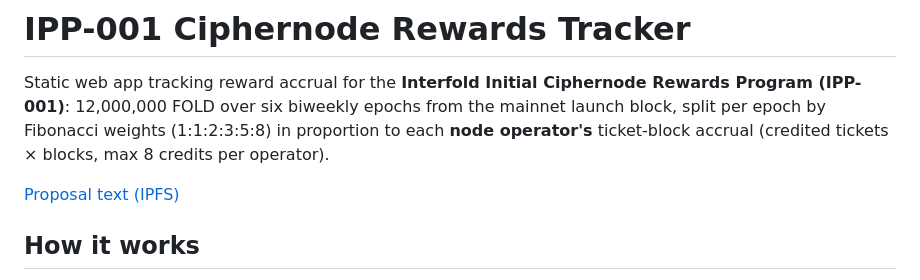
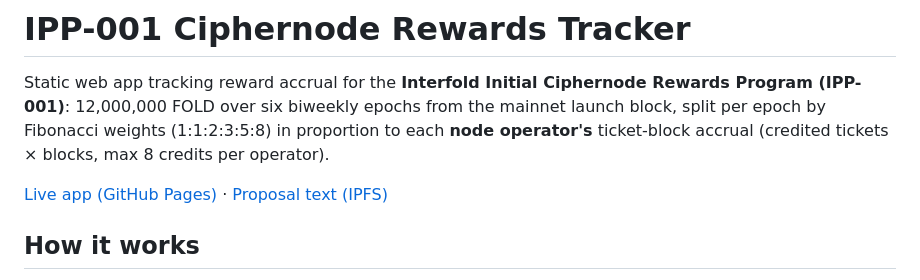
Before and after one commit to auryn-macmillan/Ciphernode-Reward-Tracking, a Markdown page: README.md, the part around the change. Drawn GitHub-style.

Commit message:
readme: link the live GitHub Pages app

```diff
--- a/README.md
+++ b/README.md
@@ -6,6 +6,7 @@ mainnet launch block, split per epoch by Fibonacci weights (1:1:2:3:5:8) in
 proportion to each **node operator's** ticket-block accrual (credited tickets ×
 blocks, max 8 credits per operator).
 
+[Live app (GitHub Pages)](https://auryn-macmillan.github.io/Ciphernode-Reward-Tracking/) ·
 [Proposal text (IPFS)](https://aquamarine-added-basilisk-78.mypinata.cloud/ipfs/bafkreicnfxpcqvygwn4kmhlpmgndcavaldumzbvybtlatgahj6uwuc73xu)
 
 ## How it works
```
